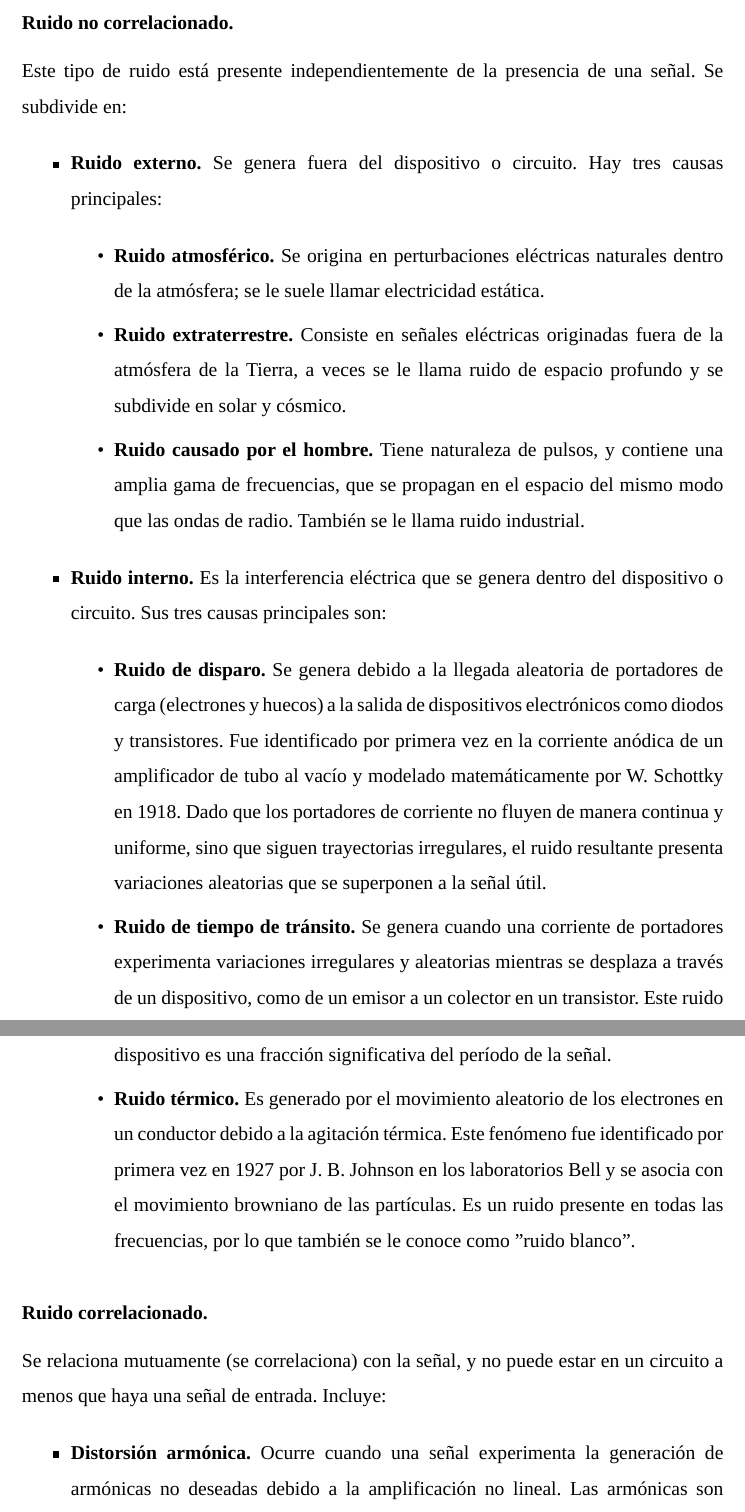
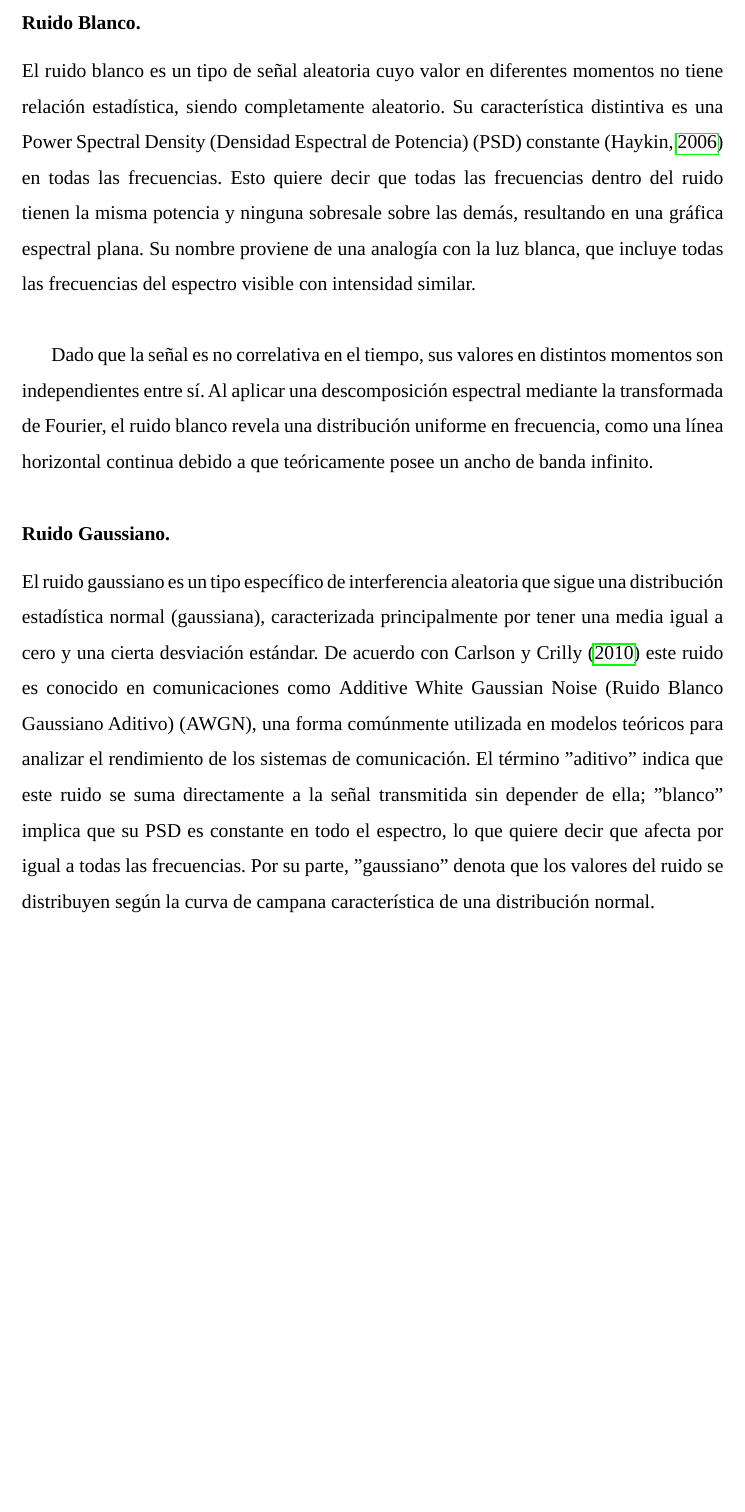
Before and after one commit to import-chr/final-ici, a LaTeX thesis (thesis.tex, which reads sections/teorico_conceptual/ruido.tex): two parts of pages 30 and 31 of 36 before the commit and part of page 31 of 36 after it, the two joined at a grey line, cut at the place of the change, the shorter picture padded with empty space. Compiled offline with LuaLaTeX; a missing font is replaced by an installed copy or a similar font.

Commit message:
add(mt): white-gaussian noise

```diff
--- a/sections/teorico_conceptual/ruido.tex
+++ b/sections/teorico_conceptual/ruido.tex
@@ -10,52 +10,29 @@
 \end{justify}
 
 \phantomsection
-\subsection*{\fontsize{12}{18}\selectfont Ruido no correlacionado.}
-\addcontentsline{toc}{subsection}{Ruido no correlacionado}
+\subsection*{\fontsize{12}{18}\selectfont Ruido Blanco.}
+\addcontentsline{toc}{subsection}{Ruido Blanco}
 
 \begin{justify}
-    Este tipo de ruido está presente independientemente de la presencia de una señal. Se subdivide en:
+    El ruido blanco es un tipo de señal aleatoria cuyo valor en diferentes momentos no tiene relación estadística, siendo
+    completamente aleatorio. Su característica distintiva es una \gls{psd} constante \parencite{haykin2008communication} en todas
+    las frecuencias. Esto quiere decir que todas las frecuencias dentro del ruido tienen la misma potencia y ninguna sobresale
+    sobre las demás, resultando en una gráfica espectral plana. Su nombre proviene de una analogía con la luz blanca, que incluye todas
+    las frecuencias del espectro visible con intensidad similar. \\
 
-    \begin{itemize}
-        \item \textbf{Ruido externo.} Se genera fuera del dispositivo o circuito. Hay tres causas principales:
-
-        \begin{itemize}
-            \item \textbf{Ruido atmosférico.} Se origina en perturbaciones eléctricas naturales dentro de la atmósfera;
-            se le suele llamar electricidad estática.
-            \item \textbf{Ruido extraterrestre.} Consiste en señales eléctricas originadas fuera de la atmósfera de la Tierra,
-            a veces se le llama ruido de espacio profundo y se subdivide en solar y cósmico.
-            \item \textbf{Ruido causado por el hombre.} Tiene naturaleza de pulsos, y contiene una amplia gama de frecuencias, que
-            se propagan en el espacio del mismo modo que las ondas de radio. También se le llama ruido industrial.
-
-        \end{itemize}
-        \item \textbf{Ruido interno.} Es la interferencia eléctrica que se genera dentro del dispositivo o circuito. Sus tres
-        causas principales son:
-
-        \begin{itemize}
-            \item \textbf{Ruido de disparo.} Se genera debido a la llegada aleatoria de portadores de carga (electrones y huecos) a la salida de dispositivos electrónicos
-            como diodos y transistores. Fue identificado por primera vez en la corriente anódica de un amplificador de tubo al vacío y modelado matemáticamente por W. Schottky
-            en 1918. Dado que los portadores de corriente no fluyen de manera continua y uniforme, sino que siguen trayectorias irregulares, el ruido resultante presenta
-            variaciones aleatorias que se superponen a la señal útil.
-            \item \textbf{Ruido de tiempo de tránsito.} Se genera cuando una corriente de portadores experimenta variaciones irregulares y aleatorias
-            mientras se desplaza a través de un dispositivo, como de un emisor a un colector en un transistor. Este ruido se vuelve notable cuando el
-            tiempo de propagación de los portadores en el dispositivo es una fracción significativa del período de la señal.
-            \item \textbf{Ruido térmico.} Es generado por el movimiento aleatorio de los electrones en un conductor debido a la agitación térmica.
-            Este fenómeno fue identificado por primera vez en 1927 por J. B. Johnson en los laboratorios Bell y se asocia con el movimiento browniano de las partículas.
-            Es un ruido presente en todas las frecuencias, por lo que también se le conoce como "ruido blanco".
-        \end{itemize}
-
-    \end{itemize}
+    Dado que la señal es no correlativa en el tiempo, sus valores en distintos momentos son independientes entre sí. Al aplicar
+    una descomposición espectral mediante la transformada de Fourier, el ruido blanco revela una distribución uniforme en frecuencia,
+    como una línea horizontal continua debido a que teóricamente posee un ancho de banda infinito.
 \end{justify}
 
 \phantomsection
-\subsection*{\fontsize{12}{18}\selectfont Ruido correlacionado.}
-\addcontentsline{toc}{subsection}{Ruido correlacionado}
+\subsection*{\fontsize{12}{18}\selectfont Ruido Gaussiano.}
+\addcontentsline{toc}{subsection}{Ruido Gaussiano}
 
 \begin{justify}
-    Se relaciona mutuamente (se correlaciona) con la señal, y no puede estar en un circuito a menos que haya una señal de entrada. Incluye:
-
-    \begin{itemize}
-        \item \textbf{Distorsión armónica.} Ocurre cuando una señal experimenta la generación de armónicas no deseadas debido a la amplificación no lineal.
-        Las armónicas son múltiplos enteros de la frecuencia fundamental de la señal de entrada. La primera armónica corresponde a la señal original, mientras que la
-        segunda y tercera armónica son el doble y el triple de esta frecuencia, respectivamente. También se conoce como distorsión de amplitud.
-        \item \textbf{Distorsión por intermodulación.} Ocurre cuando se generan frecuencias no deseadas debido a la amplificación de múltiples señales en un
+    El ruido gaussiano es un tipo específico de interferencia aleatoria que sigue una distribución estadística normal (gaussiana),
+    caracterizada principalmente por tener una media igual a cero y una cierta desviación estándar. De acuerdo con \textcite{carlson2010communication} este ruido es conocido en comunicaciones como \gls{awgn}, una forma
+    comúnmente utilizada en modelos teóricos para analizar el rendimiento de los sistemas de comunicación.
+    El término "aditivo" indica que este ruido se suma directamente a la señal transmitida sin depender de ella; "blanco" implica que su \gls{psd} es constante
+    en todo el espectro, lo que quiere decir que afecta por igual a todas las frecuencias. Por su parte, "gaussiano" denota que los valores del ruido se distribuyen
+    según la curva de campana característica de una distribución normal.
@@ -79,4 +45,67 @@
-\end{justify}
+% \begin{justify}
+%     Este tipo de ruido está presente independientemente de la presencia de una señal. Se subdivide en:
+
+%     \begin{itemize}
+%         \item \textbf{Ruido externo.} Se genera fuera del dispositivo o circuito. Hay tres causas principales:
+
+%         \begin{itemize}
+%             \item \textbf{Ruido atmosférico.} Se origina en perturbaciones eléctricas naturales dentro de la atmósfera;
+%             se le suele llamar electricidad estática.
+%             \item \textbf{Ruido extraterrestre.} Consiste en señales eléctricas originadas fuera de la atmósfera de la Tierra,
+%             a veces se le llama ruido de espacio profundo y se subdivide en solar y cósmico.
+%             \item \textbf{Ruido causado por el hombre.} Tiene naturaleza de pulsos, y contiene una amplia gama de frecuencias, que
+%             se propagan en el espacio del mismo modo que las ondas de radio. También se le llama ruido industrial.
+
+%         \end{itemize}
+%         \item \textbf{Ruido interno.} Es la interferencia eléctrica que se genera dentro del dispositivo o circuito. Sus tres
+%         causas principales son:
+
+%         \begin{itemize}
+%             \item \textbf{Ruido de disparo.} Se genera debido a la llegada aleatoria de portadores de carga (electrones y huecos) a la salida de dispositivos electrónicos
+%             como diodos y transistores. Fue identificado por primera vez en la corriente anódica de un amplificador de tubo al vacío y modelado matemáticamente por W. Schottky
+%             en 1918. Dado que los portadores de corriente no fluyen de manera continua y uniforme, sino que siguen trayectorias irregulares, el ruido resultante presenta
+%             variaciones aleatorias que se superponen a la señal útil.
+%             \item \textbf{Ruido de tiempo de tránsito.} Se genera cuando una corriente de portadores experimenta variaciones irregulares y aleatorias
+%             mientras se desplaza a través de un dispositivo, como de un emisor a un colector en un transistor. Este ruido se vuelve notable cuando el
+%             tiempo de propagación de los portadores en el dispositivo es una fracción significativa del período de la señal.
+%             \item \textbf{Ruido térmico.} Es generado por el movimiento aleatorio de los electrones en un conductor debido a la agitación térmica.
+%             Este fenómeno fue identificado por primera vez en 1927 por J. B. Johnson en los laboratorios Bell y se asocia con el movimiento browniano de las partículas.
+%             Es un ruido presente en todas las frecuencias, por lo que también se le conoce como "ruido blanco".
+%         \end{itemize}
+
+%     \end{itemize}
+% \end{justify}
+
+% \phantomsection
+% \subsection*{\fontsize{12}{18}\selectfont Ruido correlacionado.}
+% \addcontentsline{toc}{subsection}{Ruido correlacionado}
+
+% \begin{justify}
+%     Se relaciona mutuamente (se correlaciona) con la señal, y no puede estar en un circuito a menos que haya una señal de entrada. Incluye:
+
+%     \begin{itemize}
+%         \item \textbf{Distorsión armónica.} Ocurre cuando una señal experimenta la generación de armónicas no deseadas debido a la amplificación no lineal.
+%         Las armónicas son múltiplos enteros de la frecuencia fundamental de la señal de entrada. La primera armónica corresponde a la señal original, mientras que la
+%         segunda y tercera armónica son el doble y el triple de esta frecuencia, respectivamente. También se conoce como distorsión de amplitud.
+%         \item \textbf{Distorsión por intermodulación.} Ocurre cuando se generan frecuencias no deseadas debido a la amplificación de múltiples señales en un
+%         dispositivo no lineal, como un amplificador de gran señal. Se caracteriza por la producción de frecuencias de suma y diferencia a partir de las señales
+%         de entrada, denominadas productos cruzados. Aunque en algunos casos la generación de estas frecuencias es intencional en circuitos de comunicación,
+%         cuando es indeseada puede afectar la calidad de la señal.
+%     \end{itemize}
+% \end{justify}
+
+% \phantomsection
+% \subsection*{\fontsize{12}{18}\selectfont Ruido impulsivo.}
+% \addcontentsline{toc}{subsection}{Ruido impulsivo}
+
+% \begin{justify}
+%     Se caracteriza por presentar picos de gran amplitud y corta duración dentro del espectro total del ruido. Consiste en ráfagas de pulsos irregulares
+%     que pueden durar desde microsegundos hasta fracciones de milisegundo, dependiendo de su origen y amplitud. En comunicaciones de voz, este ruido suele ser más
+%     molesto que perjudicial, ya que genera sonidos de explosión o crepitación. Sin embargo, en circuitos de transmisión de datos, puede tener efectos severos,
+%     generando errores en la transmisión. Este tipo de ruido es más frecuente en sistemas que operan con inducción mutua y radiación electromagnética,
+%     razón por la cual se le considera un tipo de ruido externo. Entre sus principales fuentes se incluyen interrupciones en interruptores electromecánicos
+%     como relevadores y solenoides, motores eléctricos, electrodomésticos y alumbrado fluorescente.
+% \end{justify}
 
 \phantomsection
 \subsection*{\fontsize{12}{18}\selectfont Interferencia.}
```
Also changed, not shown: sections/teorico_conceptual/ruido.tex (19 more changed lines).
